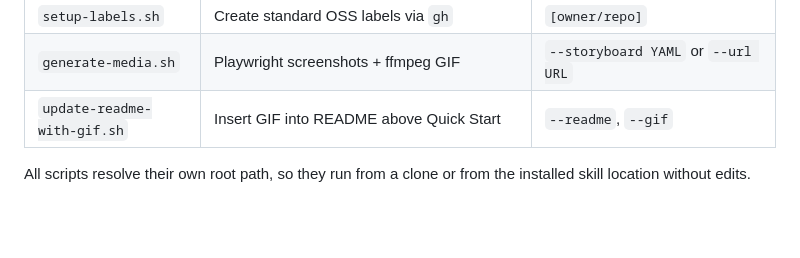
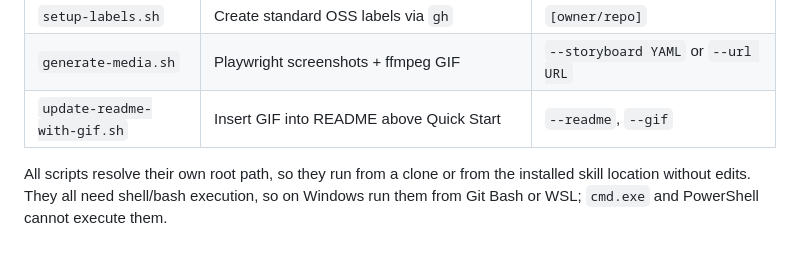
Before and after one commit to AnayDhawan/oss-launch, a Markdown page: SKILL.md, the part around the change. GitHub-like rendering; blank space fills up the shorter version.

Commit message:
docs: state the bash/Git Bash prerequisite in README and SKILL.md
Every entry point is a bash script, but only AGENTS.md said so. A Windows
user following the README from PowerShell hit a wall with no hint why.

Closes #29

```diff
--- a/SKILL.md
+++ b/SKILL.md
@@ -98,4 +98,5 @@ distribution target (npm / pypi / none), one-line tagline. Skip any the scan ans
 | `update-readme-with-gif.sh` | Insert GIF into README above Quick Start | `--readme`, `--gif` |
 
 All scripts resolve their own root path, so they run from a clone or from the installed
-skill location without edits.
+skill location without edits. They all need shell/bash execution, so on Windows run them
+from Git Bash or WSL; `cmd.exe` and PowerShell cannot execute them.
```
Also changed, not shown: README.md (+3 -0 lines).
